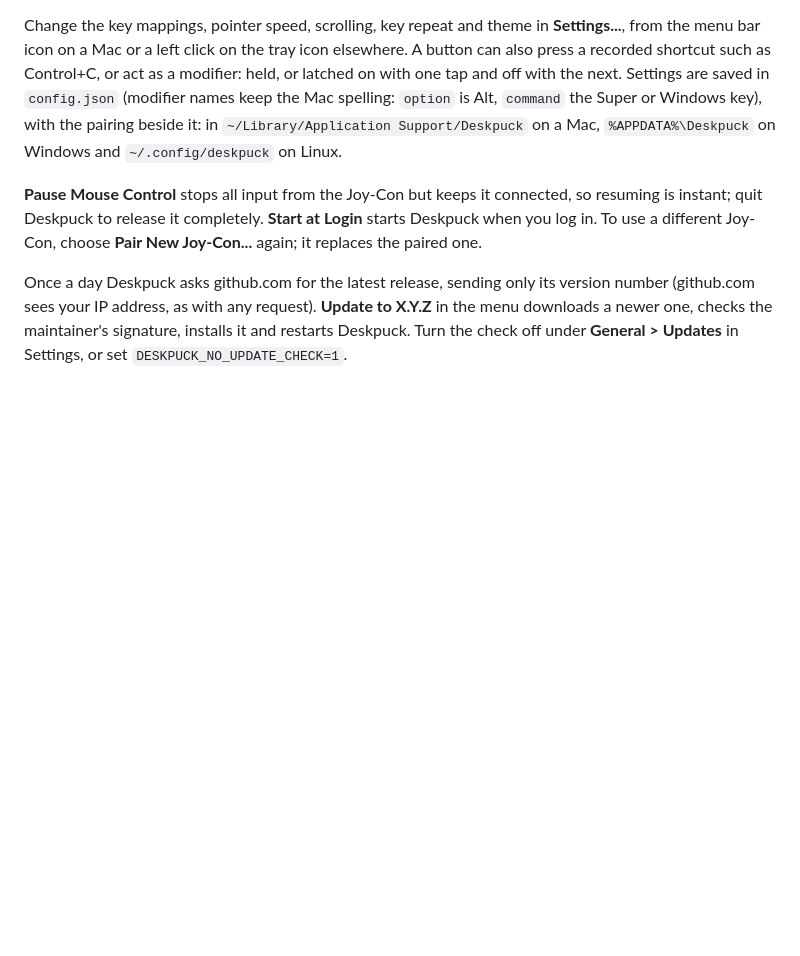
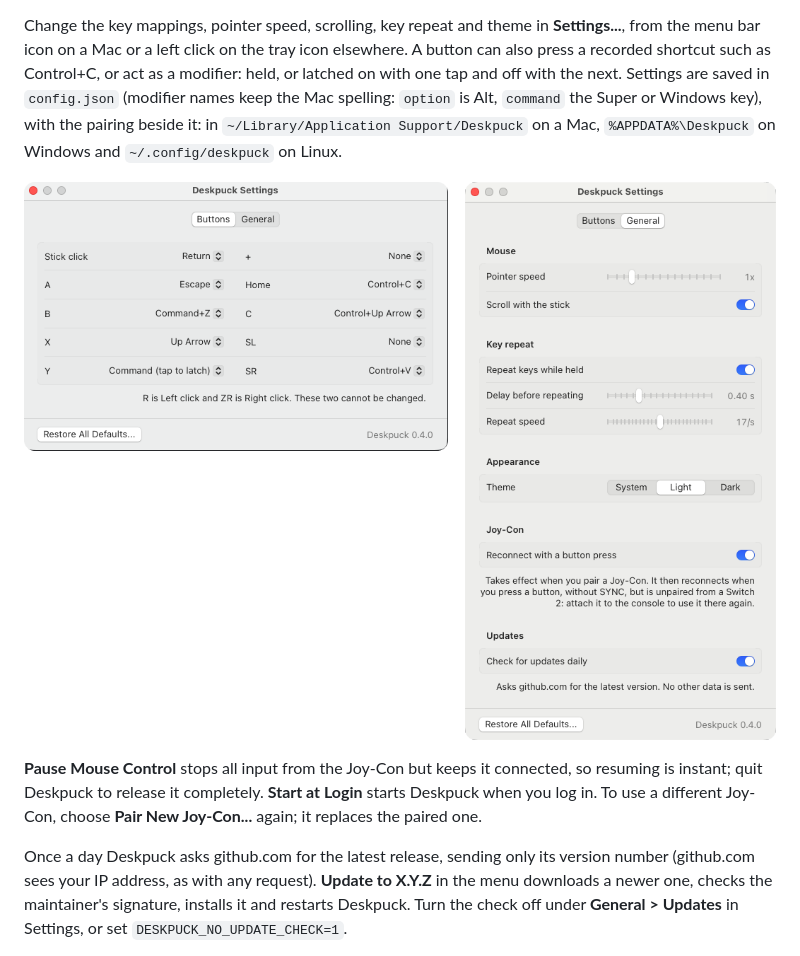
Before and after one commit to Pyronewbic/deskpuck, a Markdown page: README.md, the part around the change. Drawn GitHub-style; pictures changed too: docs/settings.png (added); blank space fills up the shorter version.

Commit message:
docs(readme): show the settings window

```diff
--- a/README.md
+++ b/README.md
@@ -71,6 +71,8 @@ sudo udevadm control --reload-rules && sudo udevadm trigger --name-match=uinput
 
 Change the key mappings, pointer speed, scrolling, key repeat and theme in **Settings...**, from the menu bar icon on a Mac or a left click on the tray icon elsewhere. A button can also press a recorded shortcut such as Control+C, or act as a modifier: held, or latched on with one tap and off with the next. Settings are saved in `config.json` (modifier names keep the Mac spelling: `option` is Alt, `command` the Super or Windows key), with the pairing beside it: in `~/Library/Application Support/Deskpuck` on a Mac, `%APPDATA%\Deskpuck` on Windows and `~/.config/deskpuck` on Linux.
 
+![Deskpuck's settings on a Mac: the Buttons tab maps each Joy-Con button to a key or shortcut, and the General tab sets pointer speed, scrolling, key repeat, theme, button reconnect and the update check](docs/settings.png)
+
 **Pause Mouse Control** stops all input from the Joy-Con but keeps it connected, so resuming is instant; quit Deskpuck to release it completely. **Start at Login** starts Deskpuck when you log in. To use a different Joy-Con, choose **Pair New Joy-Con...** again; it replaces the paired one.
 
 Once a day Deskpuck asks github.com for the latest release, sending only its version number (github.com sees your IP address, as with any request). **Update to X.Y.Z** in the menu downloads a newer one, checks the maintainer's signature, installs it and restarts Deskpuck. Turn the check off under **General > Updates** in Settings, or set `DESKPUCK_NO_UPDATE_CHECK=1`.
```
